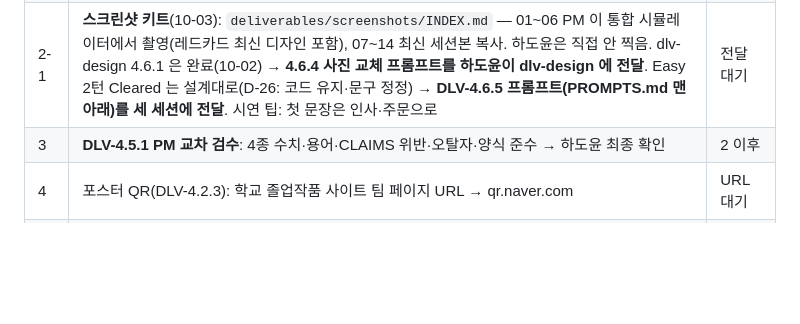
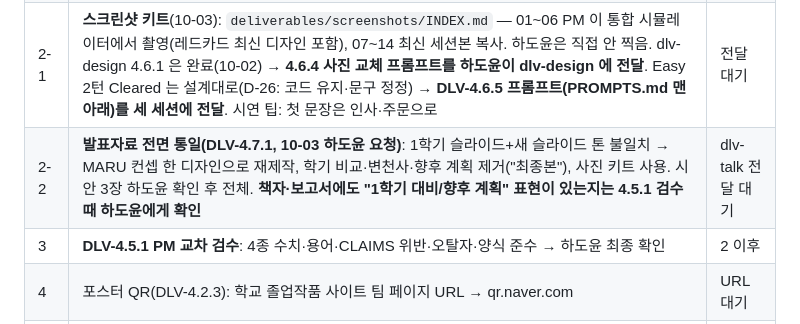
Before and after one commit to oghdy/Maru2026, a Markdown page: docs/00_pm/PM_HANDOFF.md, the part around the change. Rendered like a GitHub page; blank space fills up the shorter version.

Commit message:
[PM-4.7] DLV-4.7.1 talk deck unification prompt, handoff update
Co-Authored-By: Claude Opus 5.5 <noreply@anthropic.com>

```diff
--- a/docs/00_pm/PM_HANDOFF.md
+++ b/docs/00_pm/PM_HANDOFF.md
@@ -69,6 +69,7 @@ cd ~/Desktop/Maru-main/frontend/maru && set -a && source ../../.env && set +a &&
 | 1 | **iPhone 재빌드**(R4·R5 반영) → 하도윤 **시연 녹화 + 스크린샷 6~8장**(`deliverables/screenshots/`) | 하도윤 |
 | 2 | **제출물 R4·R5 반영 패스 = `deliverables/PLAN.md` Step 4.6** (DLV-4.6.1 책자·포스터 / 4.6.2 발표 / 4.6.3 보고서 / 4.6.4 iPhone 스크린샷 교체). CLAIMS.md 10-02 갱신 완료(테스트 135·83, 난이도, Sentence Lab 모드, 실험복 21장). 프롬프트 = `deliverables/PROMPTS.md` 맨 아래 → **하도윤이 세 세션에 붙여넣기 → 완료 보고 오면 PM 검수** | 프롬프트 전달 대기 |
 | 2-1 | **스크린샷 키트**(10-03): `deliverables/screenshots/INDEX.md` — 01~06 PM 이 통합 시뮬레이터에서 촬영(레드카드 최신 디자인 포함), 07~14 최신 세션본 복사. 하도윤은 직접 안 찍음. dlv-design 4.6.1 은 완료(10-02) → **4.6.4 사진 교체 프롬프트를 하도윤이 dlv-design 에 전달**. Easy 2턴 Cleared 는 설계대로(D-26: 코드 유지·문구 정정) → **DLV-4.6.5 프롬프트(PROMPTS.md 맨 아래)를 세 세션에 전달**. 시연 팁: 첫 문장은 인사·주문으로 | 전달 대기 |
+| 2-2 | **발표자료 전면 통일(DLV-4.7.1, 10-03 하도윤 요청)**: 1학기 슬라이드+새 슬라이드 톤 불일치 → MARU 컨셉 한 디자인으로 재제작, 학기 비교·변천사·향후 계획 제거("최종본"), 사진 키트 사용. 시안 3장 하도윤 확인 후 전체. **책자·보고서에도 "1학기 대비/향후 계획" 표현이 있는지는 4.5.1 검수 때 하도윤에게 확인** | dlv-talk 전달 대기 |
 | 3 | **DLV-4.5.1 PM 교차 검수**: 4종 수치·용어·CLAIMS 위반·오탈자·양식 준수 → 하도윤 최종 확인 | 2 이후 |
 | 4 | 포스터 QR(DLV-4.2.3): 학교 졸업작품 사이트 팀 페이지 URL → qr.naver.com | URL 대기 |
 | 5 | 지도교수 성함: 제출물엔 **한경수 교수**로 들어가 있음(dlv 세션이 1학기 자료에서 가져옴) → 하도윤 확인만 | 확인 대기 |
```
Also changed, not shown: docs/deliverables/PROMPTS.md (+28 -0 lines).
